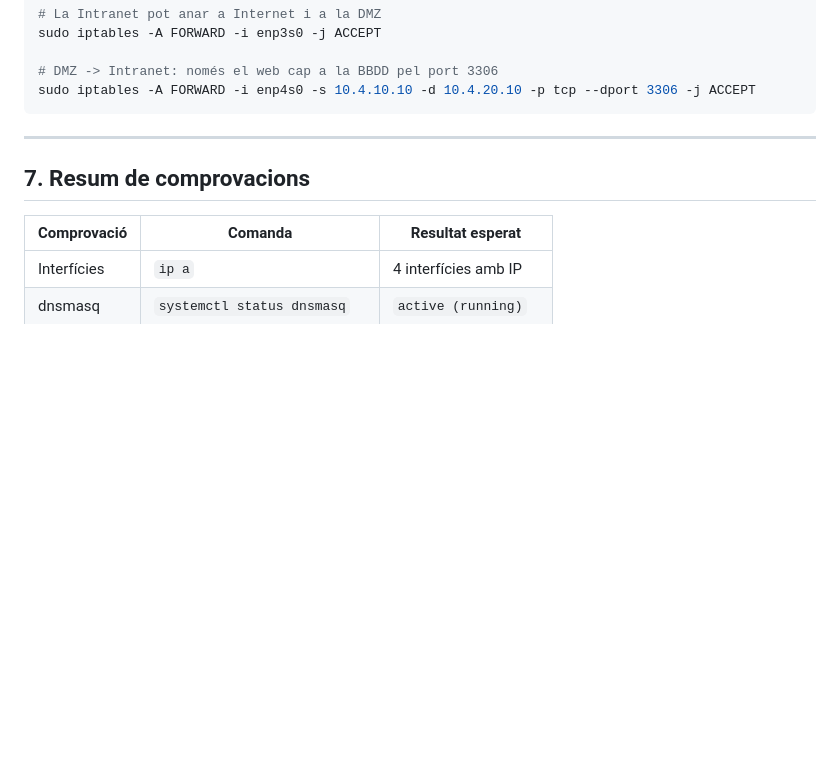
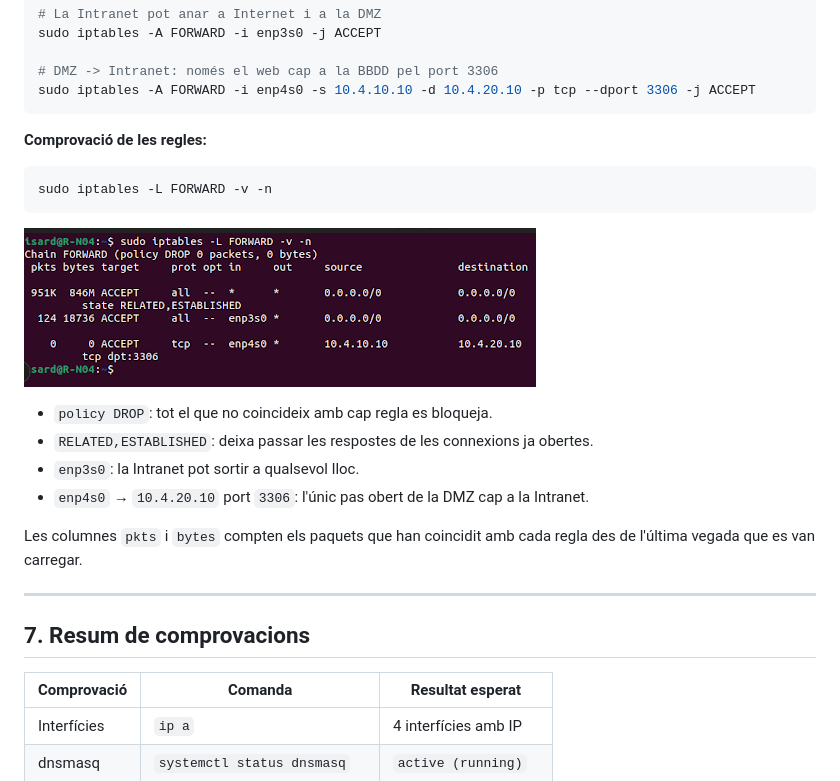
Before and after one commit to ITB2526-OriolColl/P0.0-ASIXc2C-G04, a Markdown page: docs/02-servidor-router.md, the part around the change. GitHub-like rendering; pictures changed too: docs/img/router-iptables-forward.png (added); blank space fills up the shorter version.

````diff
--- a/docs/02-servidor-router.md
+++ b/docs/02-servidor-router.md
@@ -174,7 +174,20 @@ sudo iptables -A FORWARD -i enp3s0 -j ACCEPT
 sudo iptables -A FORWARD -i enp4s0 -s 10.4.10.10 -d 10.4.20.10 -p tcp --dport 3306 -j ACCEPT
 ```
 
-<!-- TODO Jordi: afegir captura de "sudo iptables -L FORWARD -v -n" -->
+**Comprovació de les regles:**
+
+```bash
+sudo iptables -L FORWARD -v -n
+```
+
+![Regles de la cadena FORWARD](img/router-iptables-forward.png)
+
+- `policy DROP`: tot el que no coincideix amb cap regla es bloqueja.
+- `RELATED,ESTABLISHED`: deixa passar les respostes de les connexions ja obertes.
+- `enp3s0`: la Intranet pot sortir a qualsevol lloc.
+- `enp4s0` → `10.4.20.10` port `3306`: l'únic pas obert de la DMZ cap a la Intranet.
+
+Les columnes `pkts` i `bytes` compten els paquets que han coincidit amb cada regla des de l'última vegada que es van carregar.
 
 ---
 
````
